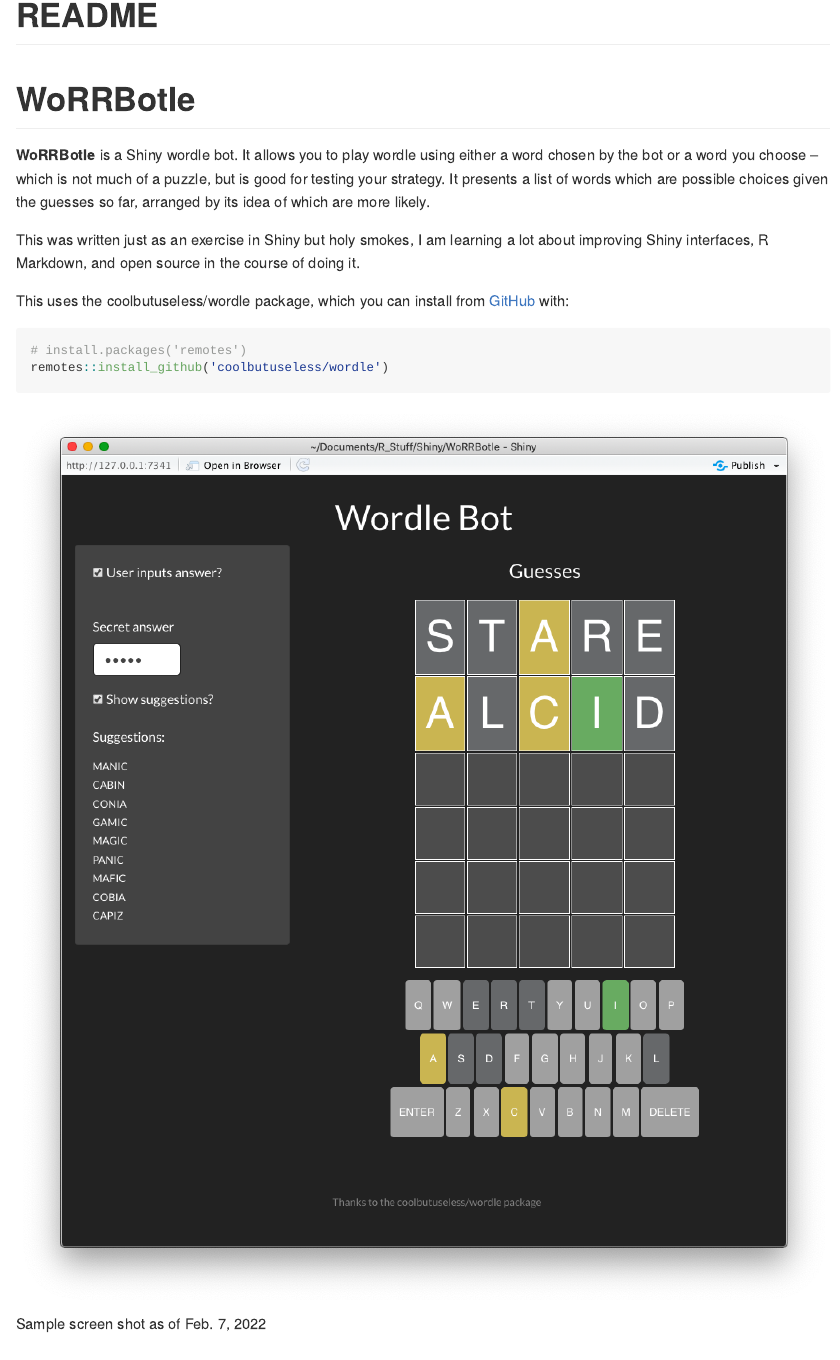
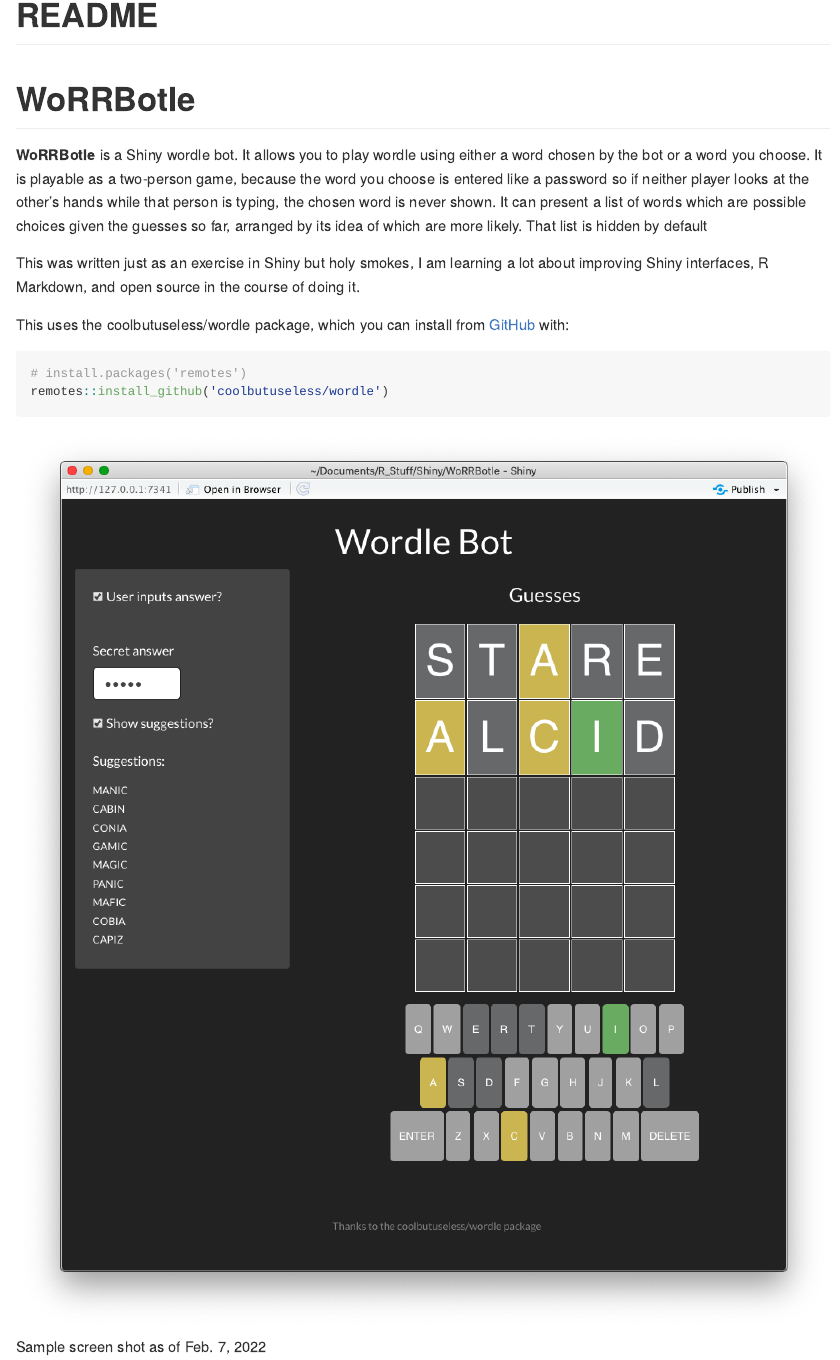
Before and after one commit to deanlie/WoRRBotle, an R Markdown document (README.Rmd): the page in a window 1100 px wide, from its top. The pictures show the output file README.md that the author committed with the source, drawn offline in the style of GitHub; badge pictures from the web are left out.

Commit message:
Updates README.Rmd to describe how to play with two people

```diff
--- a/README.Rmd
+++ b/README.Rmd
@@ -15,7 +15,7 @@ knitr::opts_chunk$set(echo = TRUE)
 ![](https://img.shields.io/badge/cool-useless-green.svg)
 <!-- badges: end -->
 
-**WoRRBotle** is a Shiny wordle bot. It allows you to play wordle using either a word chosen by the bot or a word you choose -- which is not much of a puzzle, but is good for testing your strategy. It presents a list of words which are possible choices given the guesses so far, arranged by its idea of which are more likely.
+**WoRRBotle** is a Shiny wordle bot. It allows you to play wordle using either a word chosen by the bot or a word you choose. It is playable as a two-person game, because the word you choose is entered like a password so if neither player looks at the other's hands while that person is typing, the chosen word is never shown. It can present a list of words which are possible choices given the guesses so far, arranged by its idea of which are more likely. That list is hidden by default
 
 This was written just as an exercise in Shiny but holy smokes, I am learning a lot about improving Shiny interfaces, R Markdown, and open source in the course of doing it.
 
```
Also changed, not shown: README.md.
